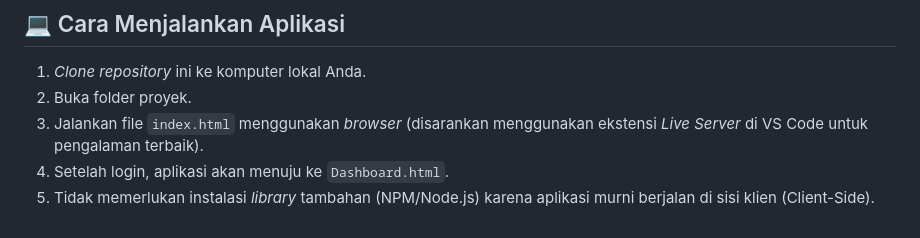
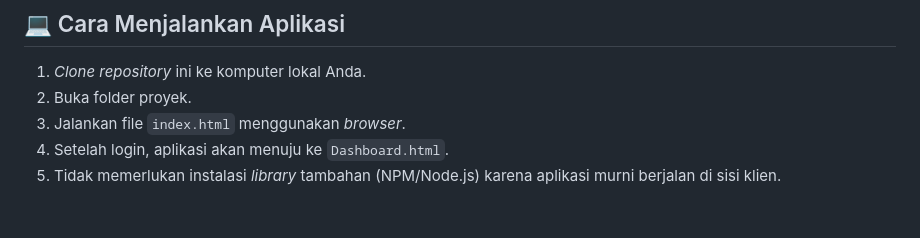
Before and after one commit to VAL409/Tugas-Rekayasa-Kebutuhan-D, a Markdown page: README.md, the part around the change. Rendered like a GitHub page.

Commit message:
Update instructions for running the application

```diff
--- a/README.md
+++ b/README.md
@@ -43,6 +43,6 @@ Berikut adalah hasil pengujian aplikasi berdasarkan aspek kualitas perangkat lun
 ## 💻 Cara Menjalankan Aplikasi
 1. *Clone repository* ini ke komputer lokal Anda.
 2. Buka folder proyek.
-3. Jalankan file `index.html` menggunakan *browser* (disarankan menggunakan ekstensi *Live Server* di VS Code untuk pengalaman terbaik).
+3. Jalankan file `index.html` menggunakan *browser*.
 4. Setelah login, aplikasi akan menuju ke `Dashboard.html`.
-5. Tidak memerlukan instalasi *library* tambahan (NPM/Node.js) karena aplikasi murni berjalan di sisi klien (Client-Side).
+5. Tidak memerlukan instalasi *library* tambahan (NPM/Node.js) karena aplikasi murni berjalan di sisi klien.
```
